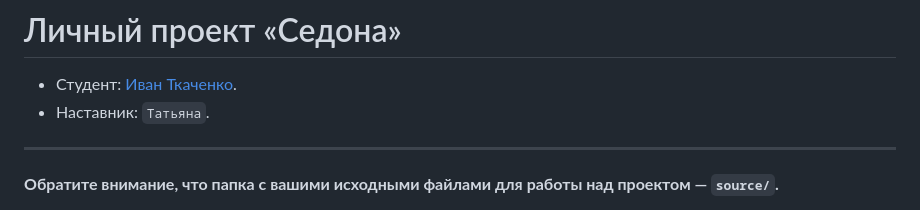
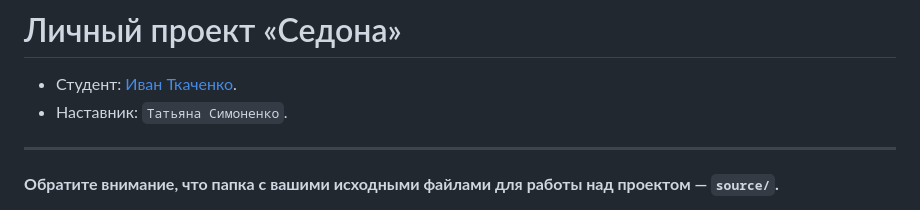
Before and after one commit to htmlacademy-adaptive/2257189-sedona-28, a Markdown page: Readme.md, the part around the change. GitHub-like rendering.

Commit message:
Добавляем наставника

```diff
--- a/Readme.md
+++ b/Readme.md
@@ -1,7 +1,7 @@
 # Личный проект «Седона»
 
 * Студент: [Иван Ткаченко](https://up.htmlacademy.ru/adaptive/28/user/2257189).
-* Наставник: `Татьяна`.
+* Наставник: `Татьяна Симоненко`.
 
 ---
 
```
